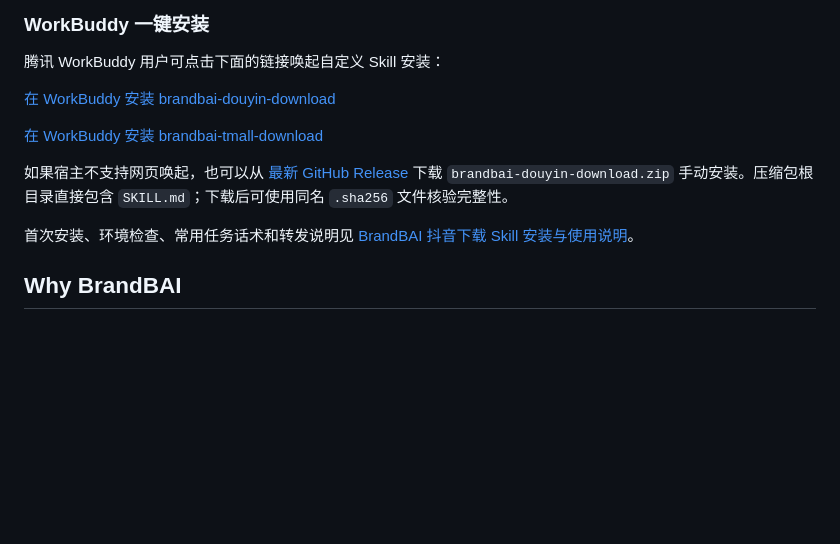
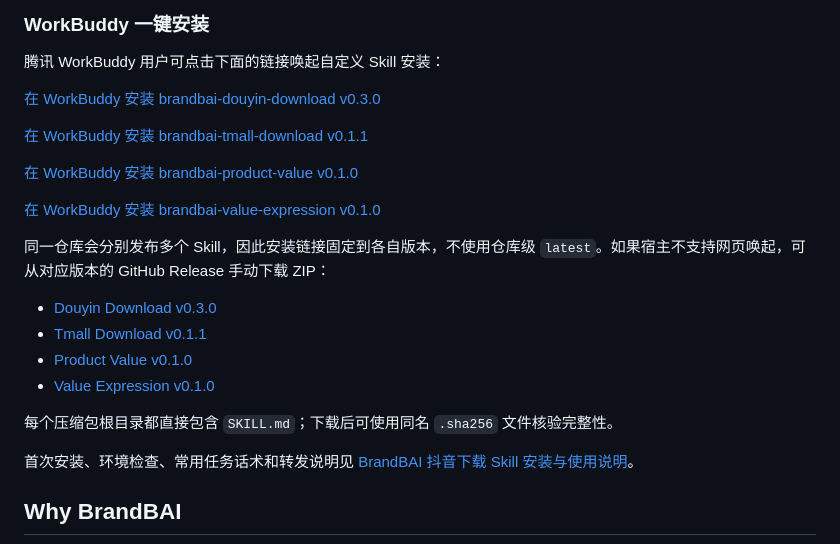
Before and after one commit to brandbai7/brandbai-skills, a Markdown page: README.md, the part around the change. Drawn GitHub-style; blank space fills up the shorter version.

Commit message:
Fix versioned Skill install links
Signed-off-by: BrandBai <264194489+brandbai7@users.noreply.github.com>

```diff
--- a/README.md
+++ b/README.md
@@ -84,11 +84,22 @@ git clone https://github.com/brandbai7/brandbai-skills.git
 
 腾讯 WorkBuddy 用户可点击下面的链接唤起自定义 Skill 安装：
 
-[在 WorkBuddy 安装 brandbai-douyin-download](https://www.codebuddy.cn/work/launch?skillname=brandbai-douyin-download&downloadurl=https%3A%2F%2Fgithub.com%2Fbrandbai7%2Fbrandbai-skills%2Freleases%2Flatest%2Fdownload%2Fbrandbai-douyin-download.zip&channelType=github)
+[在 WorkBuddy 安装 brandbai-douyin-download v0.3.0](https://www.codebuddy.cn/work/launch?skillname=brandbai-douyin-download&downloadurl=https%3A%2F%2Fgithub.com%2Fbrandbai7%2Fbrandbai-skills%2Freleases%2Fdownload%2Fv0.3.0%2Fbrandbai-douyin-download.zip&channelType=github)
 
-[在 WorkBuddy 安装 brandbai-tmall-download](https://www.codebuddy.cn/work/launch?skillname=brandbai-tmall-download&downloadurl=https%3A%2F%2Fgithub.com%2Fbrandbai7%2Fbrandbai-skills%2Freleases%2Flatest%2Fdownload%2Fbrandbai-tmall-download.zip&channelType=github)
+[在 WorkBuddy 安装 brandbai-tmall-download v0.1.1](https://www.codebuddy.cn/work/launch?skillname=brandbai-tmall-download&downloadurl=https%3A%2F%2Fgithub.com%2Fbrandbai7%2Fbrandbai-skills%2Freleases%2Fdownload%2Fbrandbai-tmall-download-v0.1.1%2Fbrandbai-tmall-download.zip&channelType=github)
 
-如果宿主不支持网页唤起，也可以从 [最新 GitHub Release](https://github.com/brandbai7/brandbai-skills/releases/latest) 下载 `brandbai-douyin-download.zip` 手动安装。压缩包根目录直接包含 `SKILL.md`；下载后可使用同名 `.sha256` 文件核验完整性。
+[在 WorkBuddy 安装 brandbai-product-value v0.1.0](https://www.codebuddy.cn/work/launch?skillname=brandbai-product-value&downloadurl=https%3A%2F%2Fgithub.com%2Fbrandbai7%2Fbrandbai-skills%2Freleases%2Fdownload%2Fbrandbai-product-value-v0.1.0%2Fbrandbai-product-value.zip&channelType=github)
+
+[在 WorkBuddy 安装 brandbai-value-expression v0.1.0](https://www.codebuddy.cn/work/launch?skillname=brandbai-value-expression&downloadurl=https%3A%2F%2Fgithub.com%2Fbrandbai7%2Fbrandbai-skills%2Freleases%2Fdownload%2Fbrandbai-value-expression-v0.1.0%2Fbrandbai-value-expression.zip&channelType=github)
+
+同一仓库会分别发布多个 Skill，因此安装链接固定到各自版本，不使用仓库级 `latest`。如果宿主不支持网页唤起，可从对应版本的 GitHub Release 手动下载 ZIP：
+
+- [Douyin Download v0.3.0](https://github.com/brandbai7/brandbai-skills/releases/tag/v0.3.0)
+- [Tmall Download v0.1.1](https://github.com/brandbai7/brandbai-skills/releases/tag/brandbai-tmall-download-v0.1.1)
+- [Product Value v0.1.0](https://github.com/brandbai7/brandbai-skills/releases/tag/brandbai-product-value-v0.1.0)
+- [Value Expression v0.1.0](https://github.com/brandbai7/brandbai-skills/releases/tag/brandbai-value-expression-v0.1.0)
+
+每个压缩包根目录都直接包含 `SKILL.md`；下载后可使用同名 `.sha256` 文件核验完整性。
 
 首次安装、环境检查、常用任务话术和转发说明见 [BrandBAI 抖音下载 Skill 安装与使用说明](DOUYIN_DOWNLOAD_USER_GUIDE.md)。
 
```
Also changed, not shown: DOUYIN_DOWNLOAD_USER_GUIDE.md (+3 -3 lines).
